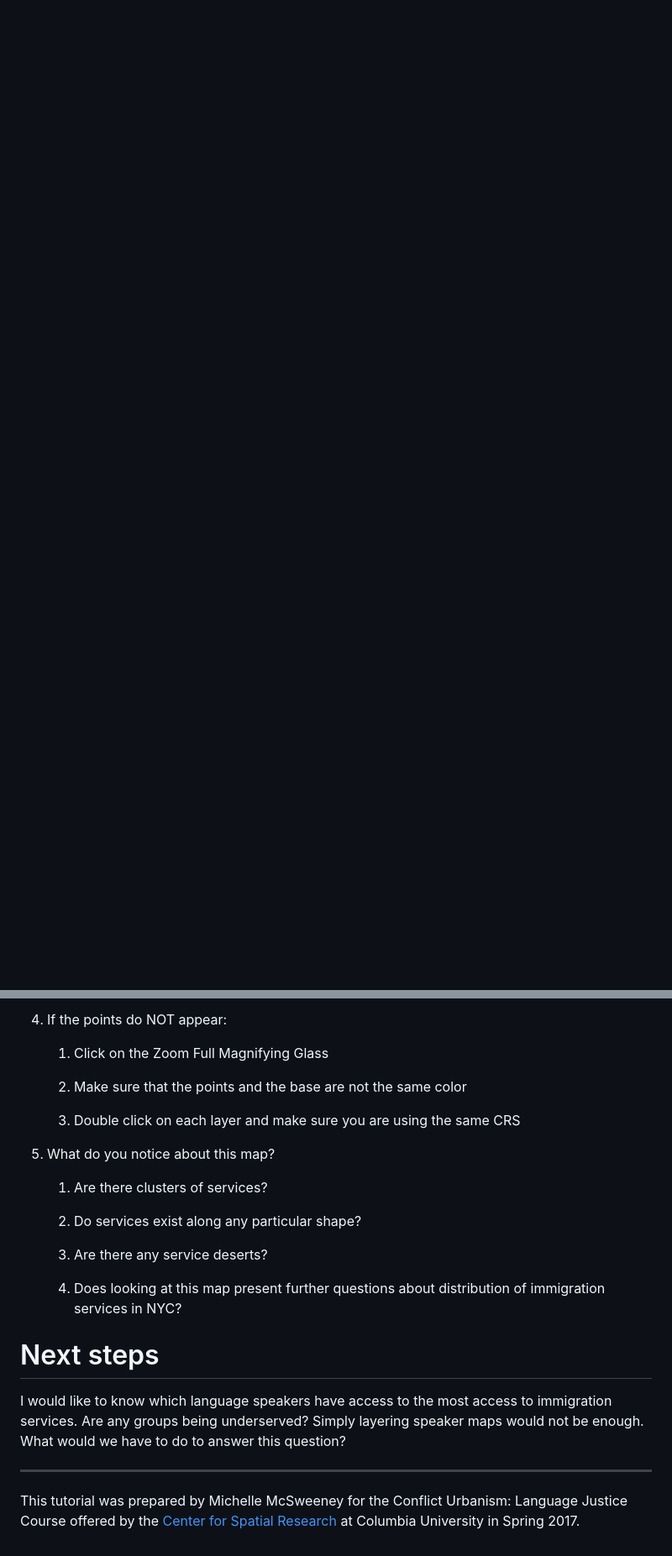
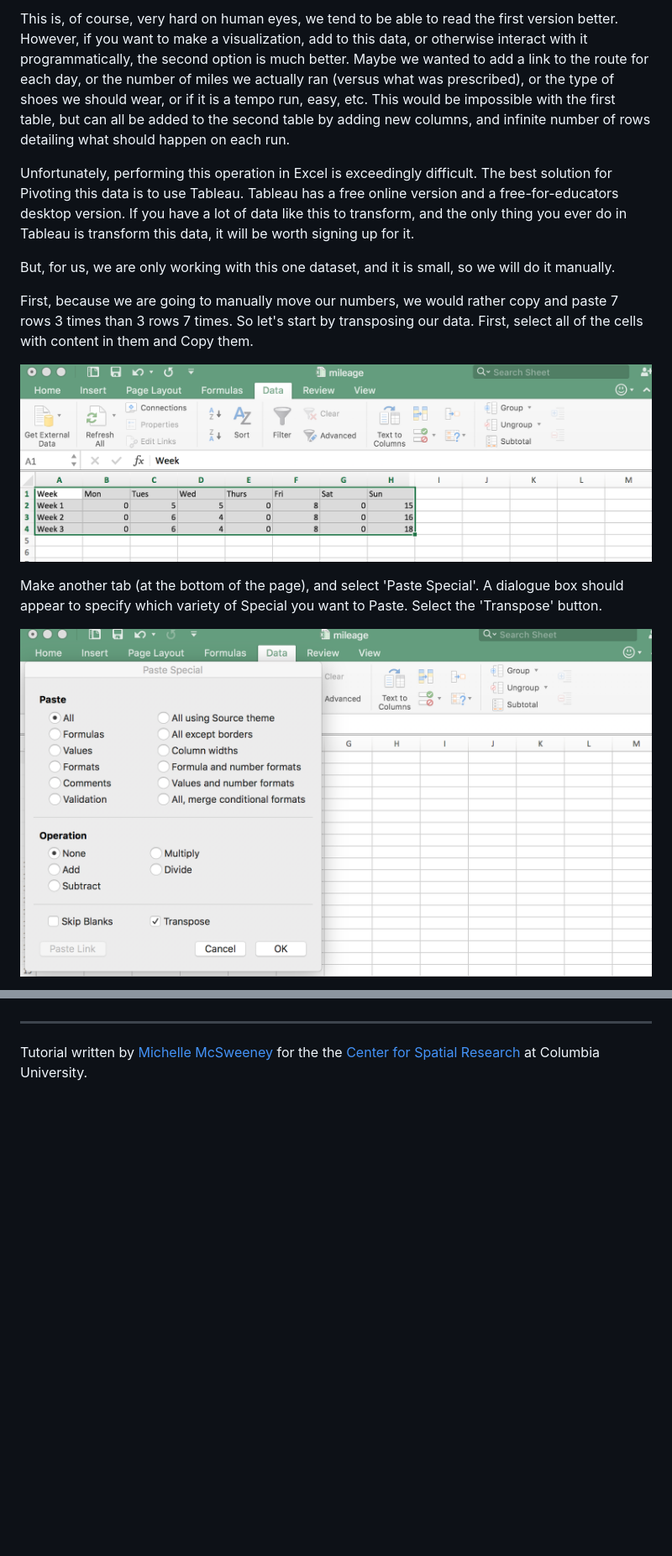
Before and after one commit to CenterForSpatialResearch/data_mgmt_tutorials, a Markdown page: data_cleaning/data_cleaning_excel.md, 2 parts joined by grey strips. Shown: that part at 84% size. Rendered like a GitHub page; pictures changed too: Images/dc10.png (added), Images/dc9.png (added); blank space fills up the shorter version.

Commit message:
finish data cleaning

```diff
--- a/data_cleaning_excel.md
+++ b/data_cleaning/data_cleaning_excel.md
@@ -18,0 +52,14 @@ When we talk about data, we often mention that we are looking for data which is
+This is, of course, very hard on human eyes, we tend to be able to read the first version better. However, if you want to make a visualization, add to this data, or otherwise interact with it programmatically, the second option is much better. Maybe we wanted to add a link to the route for each day, or the number of miles we actually ran (versus what was prescribed), or the type of shoes we should wear, or if it is a tempo run, easy, etc. This would be impossible with the first table, but can all be added to the second table by adding new columns, and infinite number of rows detailing what should happen on each run.
+
+Unfortunately, performing this operation in Excel is exceedingly difficult. The best solution for Pivoting this data is to use Tableau. Tableau has a free online version and a free-for-educators desktop version. If you have a lot of data like this to transform, and the only thing you ever do in Tableau is transform this data, it will be worth signing up for it.
+
+But, for us, we are only working with this one dataset, and it is small, so we will do it manually.
+
+First, because we are going to manually move our numbers, we would rather copy and paste 7 rows 3 times than 3 rows 7 times. So let's start by transposing our data. First, select all of the cells with content in them and Copy them.
+
+![select cells](https://github.com/CenterForSpatialResearch/data_mgmt_tutorials/blob/master/Images/dc9.png)
+
+Make another tab (at the bottom of the page), and select 'Paste Special'. A dialogue box should appear to specify which variety of Special you want to Paste. Select the 'Transpose' button.
+
+![transpose](https://github.com/CenterForSpatialResearch/data_mgmt_tutorials/blob/master/Images/dc10.png)
+
@@ -188,25 +198,4 @@ Now we want to get an idea of what this looks like against a map of New York Cit
-4. If the points do NOT appear:
-
-	1. Click on the Zoom Full Magnifying Glass
-
-	2. Make sure that the points and the base are not the same color
-
-	3. Double click on each layer and make sure you are using the same CRS
-
-5. What do you notice about this map?
-
-	1. Are there clusters of services?
-
-	2. Do services exist along any particular shape?
-
-	3. Are there any service deserts?
-
-	4. Does looking at this map present further questions about distribution of immigration services in NYC?
-
-# Next steps
-
-I would like to know which language speakers have access to the most access to immigration services. Are any groups being underserved? Simply layering speaker maps would not be enough. What would we have to do to answer this question?
 
 __________________________________________________________________________________________
 
-This tutorial was prepared by Michelle McSweeney for the Conflict Urbanism: Language Justice Course offered by the [Center for Spatial Research](http://c4sr.columbia.edu) at Columbia University in Spring 2017.
+Tutorial written by [Michelle McSweeney](www.michelleamcsweeney.com) for the the [Center for Spatial Research](http://c4sr.columbia.edu) at Columbia University.
```
Also changed, not shown: other parts of data_cleaning/data_cleaning_excel.md (+88 -92 lines), web_mapping/webmapping.md (+4 -0 lines), Images/dc11.png (added), Images/dc12.png (added), Images/dc13.png (added), Images/dc8.png (added), 3 other files.
